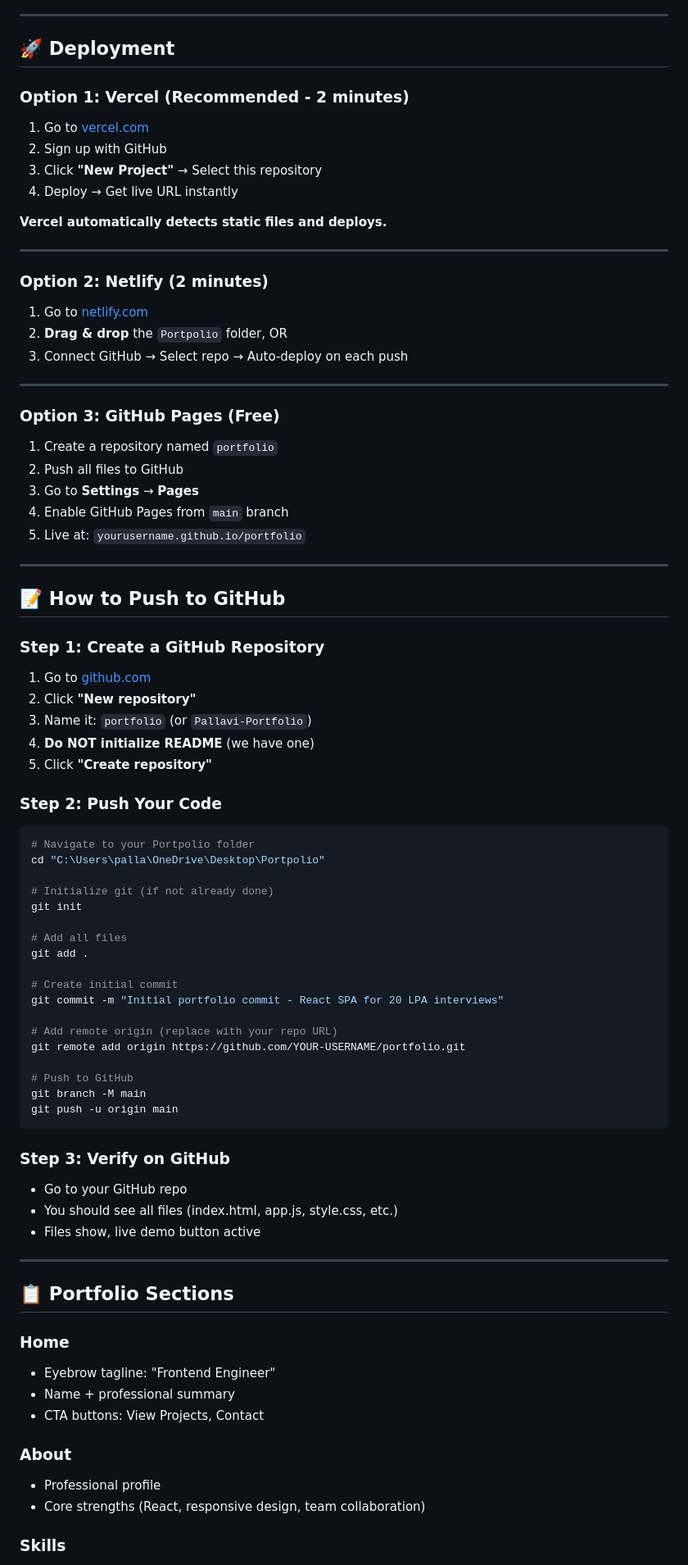
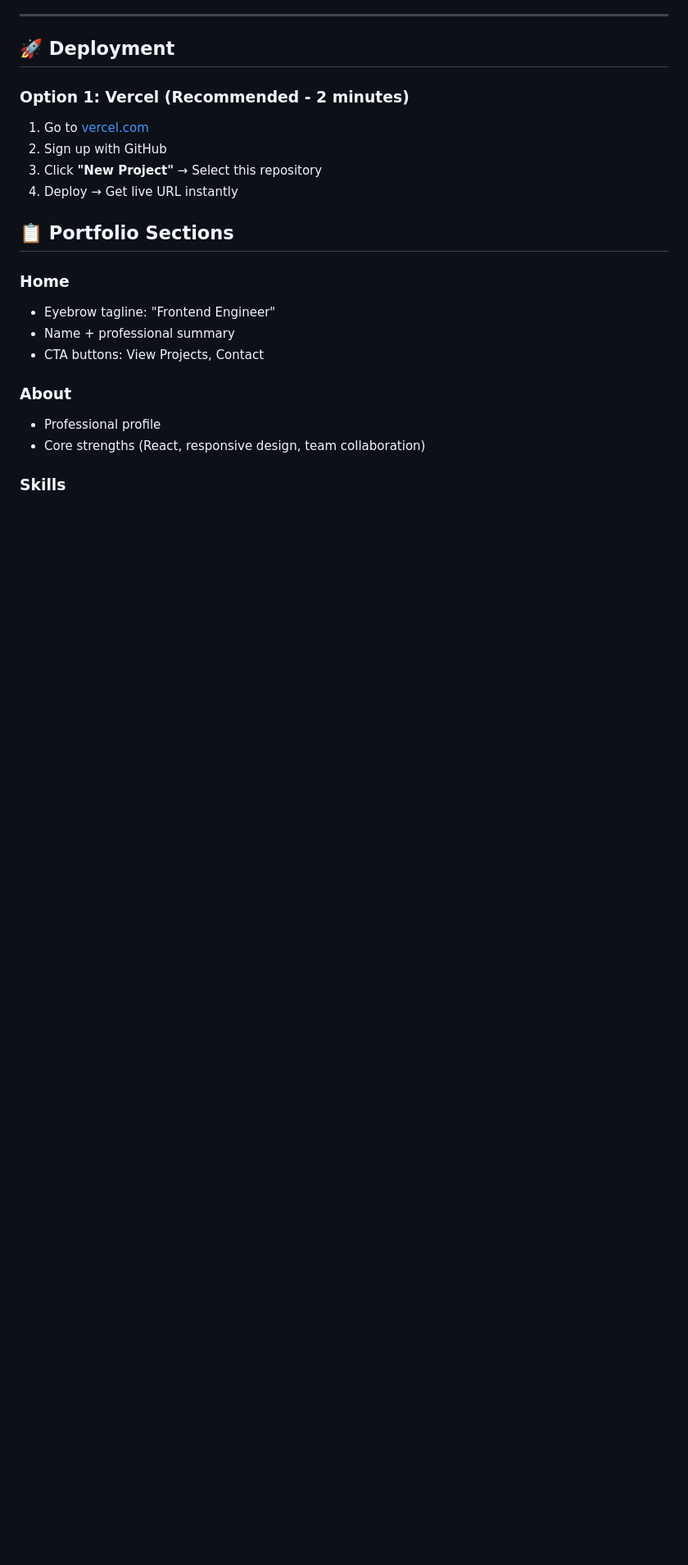
Before and after one commit to pallavi123-gif/Portpolio-Website, a Markdown page: README.md, the part around the change. Shown at 82% size. GitHub-like rendering; blank space fills up the shorter version.

````diff
--- a/README.md
+++ b/README.md
@@ -50,66 +50,7 @@ Portpolio/
 3. Click **"New Project"** → Select this repository
 4. Deploy → Get live URL instantly
 
-**Vercel automatically detects static files and deploys.**
 
----
-
-### **Option 2: Netlify (2 minutes)**
-
-1. Go to [netlify.com](https://netlify.com)
-2. **Drag & drop** the `Portpolio` folder, OR
-3. Connect GitHub → Select repo → Auto-deploy on each push
-
----
-
-### **Option 3: GitHub Pages (Free)**
-
-1. Create a repository named `portfolio`
-2. Push all files to GitHub
-3. Go to **Settings** → **Pages**
-4. Enable GitHub Pages from `main` branch
-5. Live at: `yourusername.github.io/portfolio`
-
----
-
-## 📝 How to Push to GitHub
-
-### Step 1: Create a GitHub Repository
-1. Go to [github.com](https://github.com)
-2. Click **"New repository"**
-3. Name it: `portfolio` (or `Pallavi-Portfolio`)
-4. **Do NOT initialize README** (we have one)
-5. Click **"Create repository"**
-
-### Step 2: Push Your Code
-
-```bash
-# Navigate to your Portpolio folder
-cd "C:\Users\palla\OneDrive\Desktop\Portpolio"
-
-# Initialize git (if not already done)
-git init
-
-# Add all files
-git add .
-
-# Create initial commit
-git commit -m "Initial portfolio commit - React SPA for 20 LPA interviews"
-
-# Add remote origin (replace with your repo URL)
-git remote add origin https://github.com/YOUR-USERNAME/portfolio.git
-
-# Push to GitHub
-git branch -M main
-git push -u origin main
-```
-
-### Step 3: Verify on GitHub
-- Go to your GitHub repo
-- You should see all files (index.html, app.js, style.css, etc.)
-- Files show, live demo button active
-
----
 
 ## 📋 Portfolio Sections
 
````
